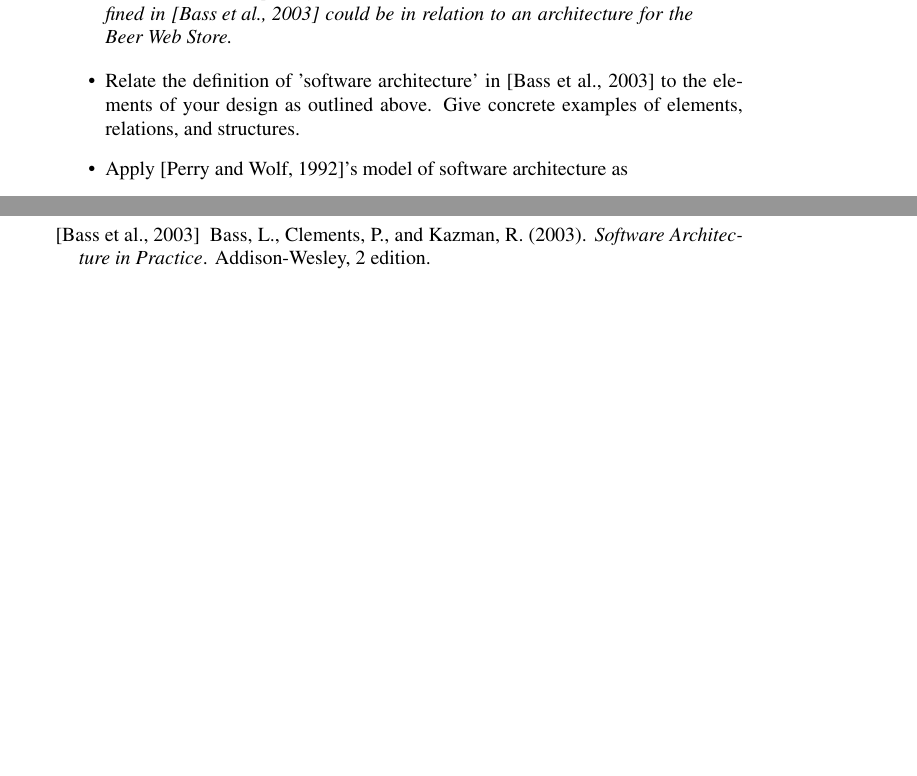
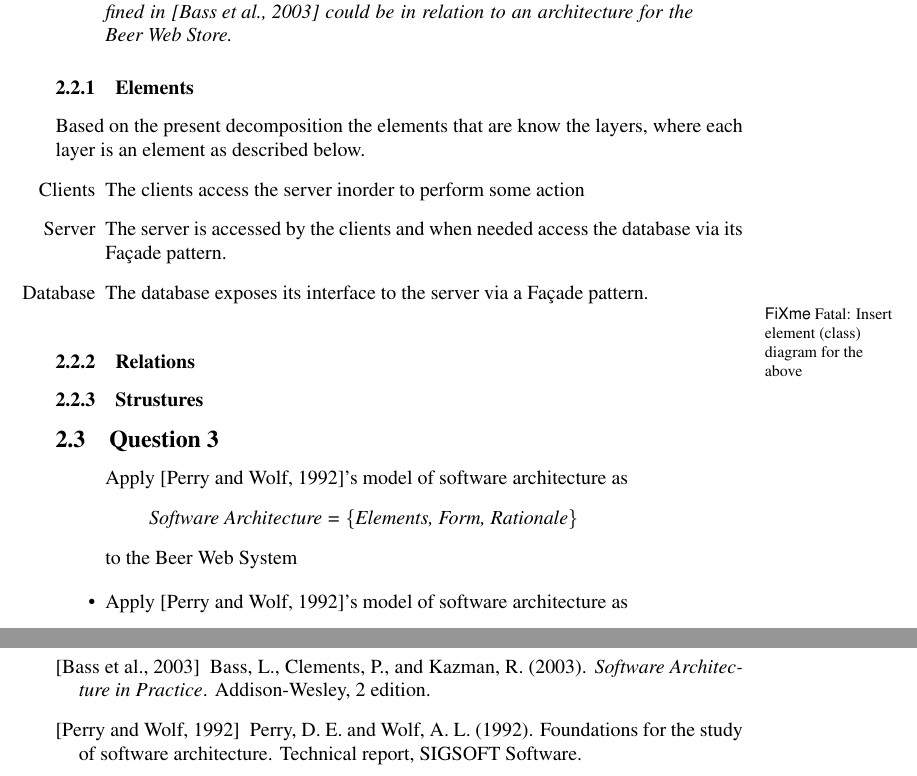
Before and after one commit to ahpoder/pasoos2007hbc, a LaTeX document (SAiP/Module1/H3/doc/document.tex, which reads SAiP/Module1/H3/doc/softwarearchitecture.tex): two parts of pages 3 and 8 of 8, joined at a grey line, cut so that both start at the same text, the shorter picture padded with empty space. Compiled offline with pdfLaTeX.

Commit message:
Adding fixme and question 2 begin

```diff
--- a/SAiP/Module1/H3/doc/document.tex
+++ b/SAiP/Module1/H3/doc/document.tex
@@ -1,5 +1,6 @@
 \documentclass[times,10pt]{article}
 \usepackage{listings}
+\usepackage[draft]{fixme}
 \usepackage{times}
 
 \usepackage[final]{graphicx}
--- a/SAiP/Module1/H3/doc/softwarearchitecture.tex
+++ b/SAiP/Module1/H3/doc/softwarearchitecture.tex
@@ -47,15 +47,30 @@ As this is the beginning of the architectual design then the module is the entir
 The first iteration only look at the overall architecture (the leation and communication between layers). The following iterations will decompose the individual layers and as needed the individual components in the layers.
 \subsection{Question 2}
 
-\begin{quote}
-\emph{Give concrete examples of what elements, relations, and structures as defined in
-\cite{bass2003sa} could be in relation to an architecture for the Beer Web Store.}
-\end{quote}
+\begin{question}
+Give concrete examples of what elements, relations, and structures as defined in \cite{bass2003sa} could be in relation to an architecture for the Beer Web Store.
+\end{question}
+\subsubsection{Elements}
+Based on the present decomposition the elements that are know the layers, where each layer is an element as described below.
+\begin{itemize}
+    \item[Clients] The clients access the server inorder to perform some action
+    \item[Server] The server is accessed by the clients and when needed access the database via its Fa\c cade pattern.
+    \item[Database] The database exposes its interface to the server via a Fa\c cade pattern.
+\end{itemize}
+\fixme{Insert element (class) diagram for the above}
+\subsubsection{Relations}
+\subsubsection{Strustures}
+\subsection{Question 3}
+\begin{question}
+\emph{Apply \cite{perrywolf1992}'s model of software architecture as
+      \begin{quote}
+	{\it Software Architecture = \{Elements, Form, Rationale\}}
+      \end{quote}
+      to the Beer Web System}
+\end{question}
+
 
 \begin{itemize}
-    \item Relate the definition of 'software architecture' in [Bass et
-    al., 2003] to the elements of your design as outlined above. Give
-    concrete examples of elements, relations, and structures.
     \item Apply [Perry and Wolf, 1992]'s model of software architecture as
       \begin{quote}
 	{\it Software Architecture = \{Elements, Form, Rationale\}}
```
Also changed, not shown: SAiP/Module1/H3/doc/softwarearchitecture.tex (8 more changed lines).
